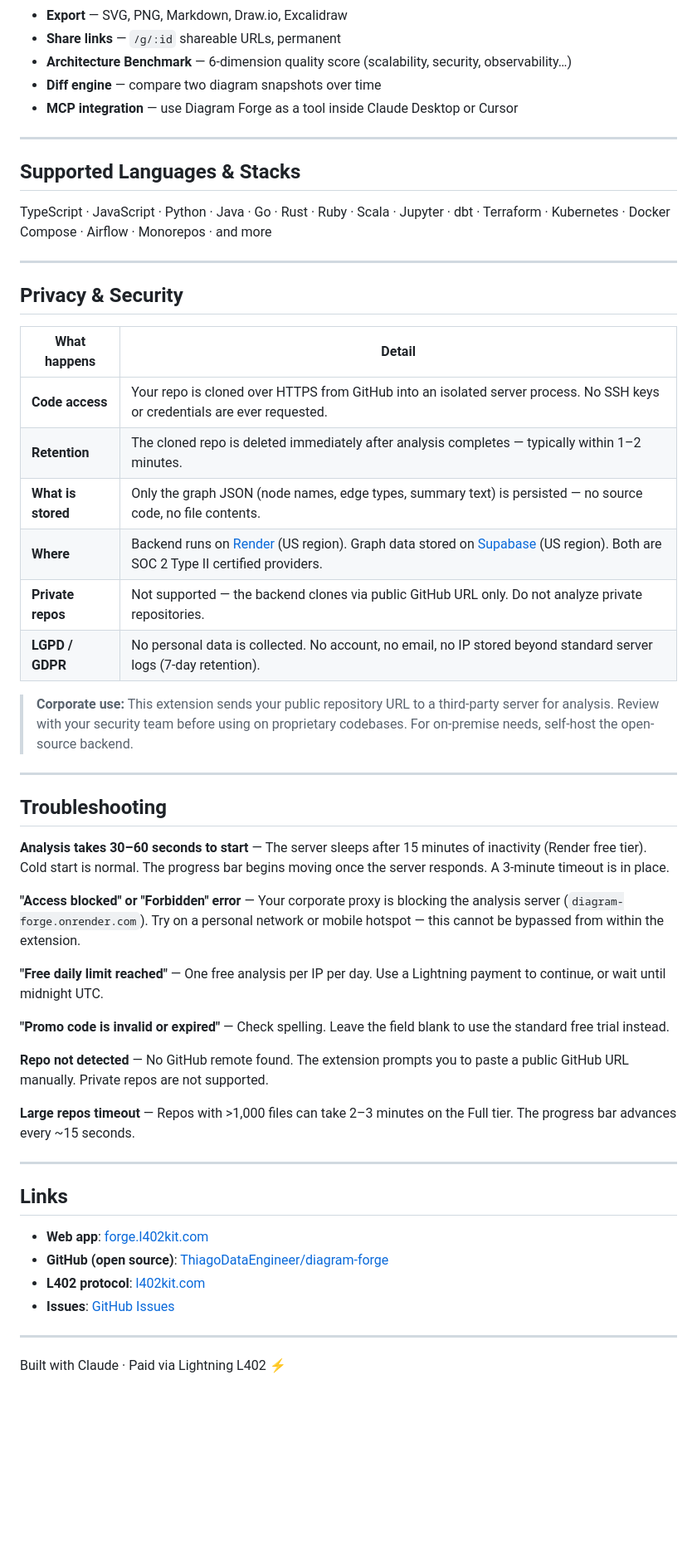
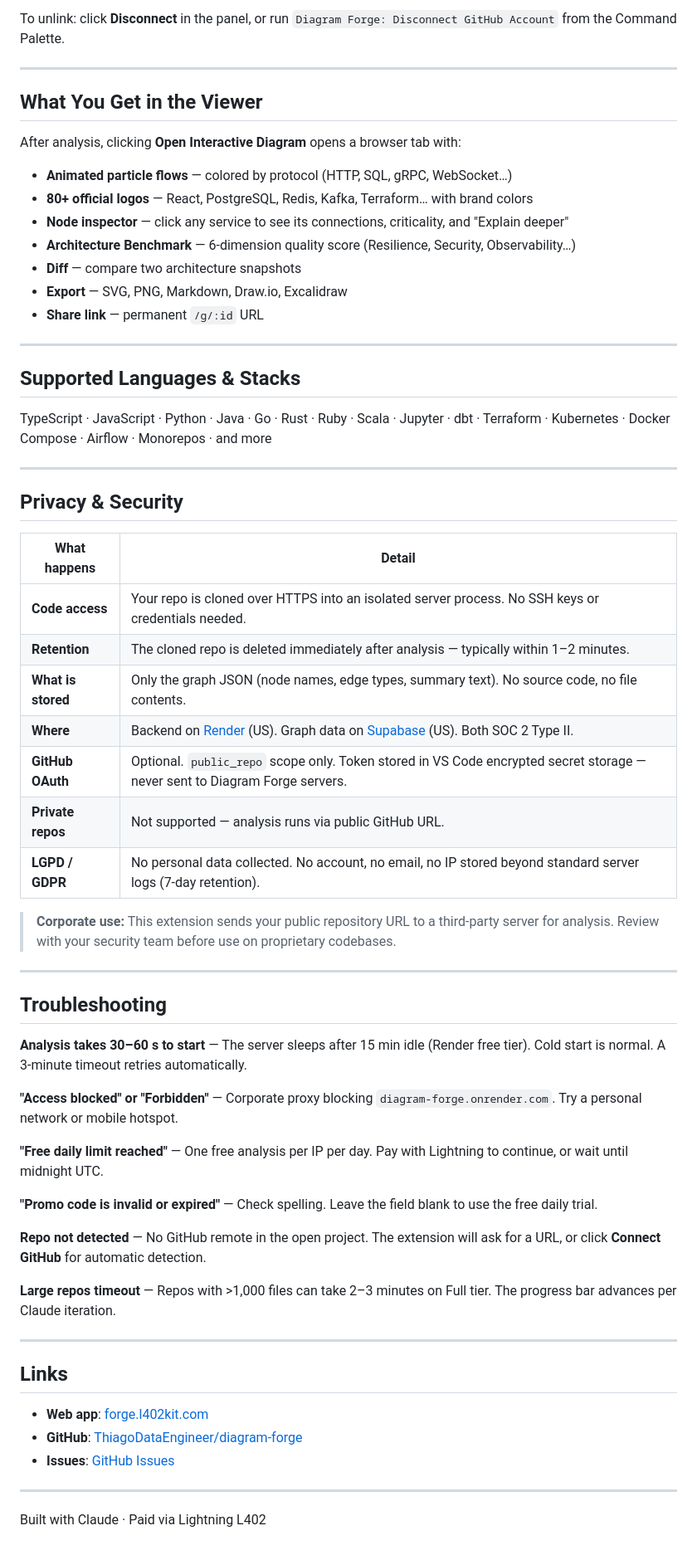
Before and after one commit to ThiagoDataEngineer/diagram-forge, a Markdown page: vscode-extension/README.md, the part around one of its changes. Shown at 83% size. GitHub-like rendering; blank space fills up the shorter version.

```diff
--- a/vscode-extension/README.md
+++ b/vscode-extension/README.md
@@ -87,8 +104,18 @@ Diagram Forge uses the **[L402 protocol](https://l402kit.com)** — the server i
+To unlink: click **Disconnect** in the panel, or run `Diagram Forge: Disconnect GitHub Account` from the Command Palette.
+
+---
+
+## What You Get in the Viewer
+
+After analysis, clicking **Open Interactive Diagram** opens a browser tab with:
+
+- **Animated particle flows** — colored by protocol (HTTP, SQL, gRPC, WebSocket…)
+- **80+ official logos** — React, PostgreSQL, Redis, Kafka, Terraform… with brand colors
+- **Node inspector** — click any service to see its connections, criticality, and "Explain deeper"
+- **Architecture Benchmark** — 6-dimension quality score (Resilience, Security, Observability…)
+- **Diff** — compare two architecture snapshots
 - **Export** — SVG, PNG, Markdown, Draw.io, Excalidraw
-- **Share links** — `/g/:id` shareable URLs, permanent
-- **Architecture Benchmark** — 6-dimension quality score (scalability, security, observability…)
-- **Diff engine** — compare two diagram snapshots over time
-- **MCP integration** — use Diagram Forge as a tool inside Claude Desktop or Cursor
+- **Share link** — permanent `/g/:id` URL
 
 ---
 
@@ -102,40 +129,40 @@ TypeScript · JavaScript · Python · Java · Go · Rust · Ruby · Scala · Jup
 
 | What happens | Detail |
 |---|---|
-| **Code access** | Your repo is cloned over HTTPS from GitHub into an isolated server process. No SSH keys or credentials are ever requested. |
-| **Retention** | The cloned repo is deleted immediately after analysis completes — typically within 1–2 minutes. |
-| **What is stored** | Only the graph JSON (node names, edge types, summary text) is persisted — no source code, no file contents. |
-| **Where** | Backend runs on [Render](https://render.com) (US region). Graph data stored on [Supabase](https://supabase.com) (US region). Both are SOC 2 Type II certified providers. |
-| **Private repos** | Not supported — the backend clones via public GitHub URL only. Do not analyze private repositories. |
-| **LGPD / GDPR** | No personal data is collected. No account, no email, no IP stored beyond standard server logs (7-day retention). |
+| **Code access** | Your repo is cloned over HTTPS into an isolated server process. No SSH keys or credentials needed. |
+| **Retention** | The cloned repo is deleted immediately after analysis — typically within 1–2 minutes. |
+| **What is stored** | Only the graph JSON (node names, edge types, summary text). No source code, no file contents. |
+| **Where** | Backend on [Render](https://render.com) (US). Graph data on [Supabase](https://supabase.com) (US). Both SOC 2 Type II. |
+| **GitHub OAuth** | Optional. `public_repo` scope only. Token stored in VS Code encrypted secret storage — never sent to Diagram Forge servers. |
+| **Private repos** | Not supported — analysis runs via public GitHub URL. |
+| **LGPD / GDPR** | No personal data collected. No account, no email, no IP stored beyond standard server logs (7-day retention). |
 
-> **Corporate use:** This extension sends your public repository URL to a third-party server for analysis. Review with your security team before using on proprietary codebases. For on-premise needs, self-host the open-source backend.
+> **Corporate use:** This extension sends your public repository URL to a third-party server for analysis. Review with your security team before use on proprietary codebases.
 
 ---
 
 ## Troubleshooting
 
-**Analysis takes 30–60 seconds to start** — The server sleeps after 15 minutes of inactivity (Render free tier). Cold start is normal. The progress bar begins moving once the server responds. A 3-minute timeout is in place.
+**Analysis takes 30–60 s to start** — The server sleeps after 15 min idle (Render free tier). Cold start is normal. A 3-minute timeout retries automatically.
 
-**"Access blocked" or "Forbidden" error** — Your corporate proxy is blocking the analysis server (`diagram-forge.onrender.com`). Try on a personal network or mobile hotspot — this cannot be bypassed from within the extension.
+**"Access blocked" or "Forbidden"** — Corporate proxy blocking `diagram-forge.onrender.com`. Try a personal network or mobile hotspot.
 
-**"Free daily limit reached"** — One free analysis per IP per day. Use a Lightning payment to continue, or wait until midnight UTC.
+**"Free daily limit reached"** — One free analysis per IP per day. Pay with Lightning to continue, or wait until midnight UTC.
 
-**"Promo code is invalid or expired"** — Check spelling. Leave the field blank to use the standard free trial instead.
+**"Promo code is invalid or expired"** — Check spelling. Leave the field blank to use the free daily trial.
 
-**Repo not detected** — No GitHub remote found. The extension prompts you to paste a public GitHub URL manually. Private repos are not supported.
+**Repo not detected** — No GitHub remote in the open project. The extension will ask for a URL, or click **Connect GitHub** for automatic detection.
 
-**Large repos timeout** — Repos with >1,000 files can take 2–3 minutes on the Full tier. The progress bar advances every ~15 seconds.
+**Large repos timeout** — Repos with >1,000 files can take 2–3 minutes on Full tier. The progress bar advances per Claude iteration.
 
 ---
 
 ## Links
 
 - **Web app**: [forge.l402kit.com](https://forge.l402kit.com)
-- **GitHub (open source)**: [ThiagoDataEngineer/diagram-forge](https://github.com/ThiagoDataEngineer/diagram-forge)
-- **L402 protocol**: [l402kit.com](https://l402kit.com)
+- **GitHub**: [ThiagoDataEngineer/diagram-forge](https://github.com/ThiagoDataEngineer/diagram-forge)
 - **Issues**: [GitHub Issues](https://github.com/ThiagoDataEngineer/diagram-forge/issues)
 
 ---
 
-Built with Claude · Paid via Lightning L402 ⚡
+Built with Claude · Paid via Lightning L402
```
Also changed, not shown: other parts of vscode-extension/README.md (+48 -31 lines), README.md (+4 -4 lines), docs/demo-extension-journey.gif, docs/demo-github-connect.gif (added), docs/demo-personas-paying.gif (added), 8 other files.
